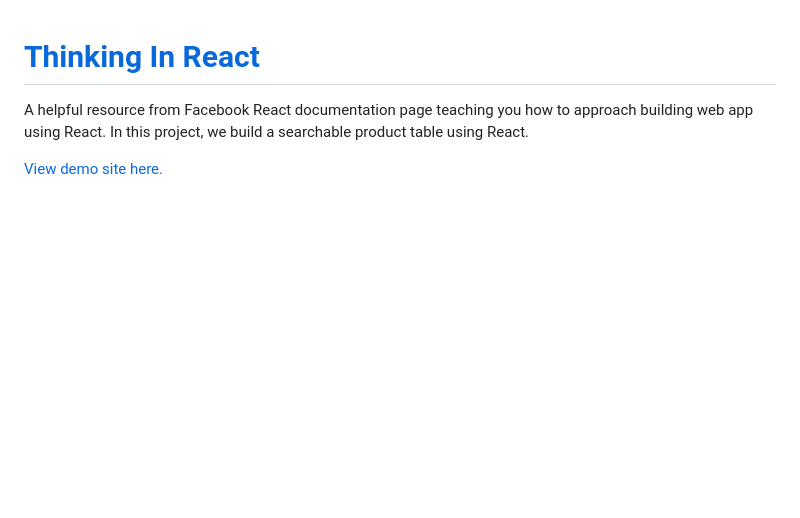
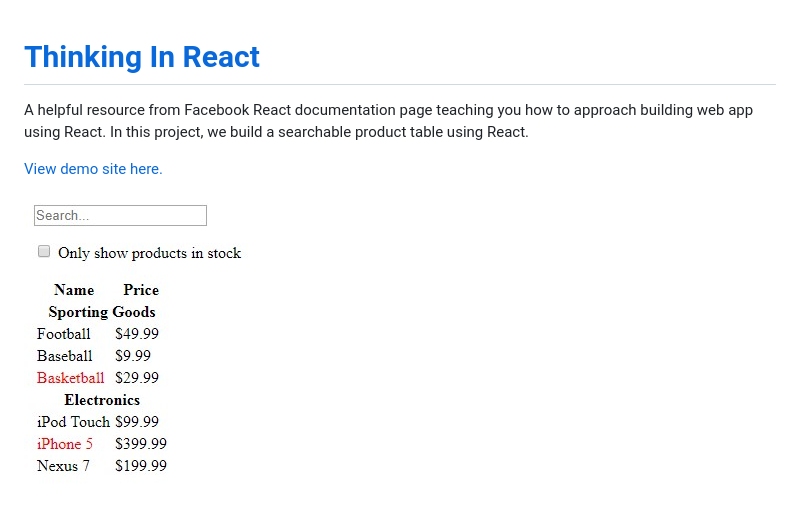
Before and after one commit to edwinchen85/thinking_in_react, a Markdown page: README.md, the part around the change. Rendered like a GitHub page; pictures changed too: screenshot.jpg (added); blank space fills up the shorter version.

Commit message:
Add screenshot

```diff
--- a/README.md
+++ b/README.md
@@ -3,3 +3,5 @@
 A helpful resource from Facebook React documentation page teaching you how to approach building web app using React. In this project, we build a searchable product table using React.
 
 [View demo site here.](http://edwinchen.co/thinking_in_react/)
+
+![Preview](screenshot.jpg)
```
